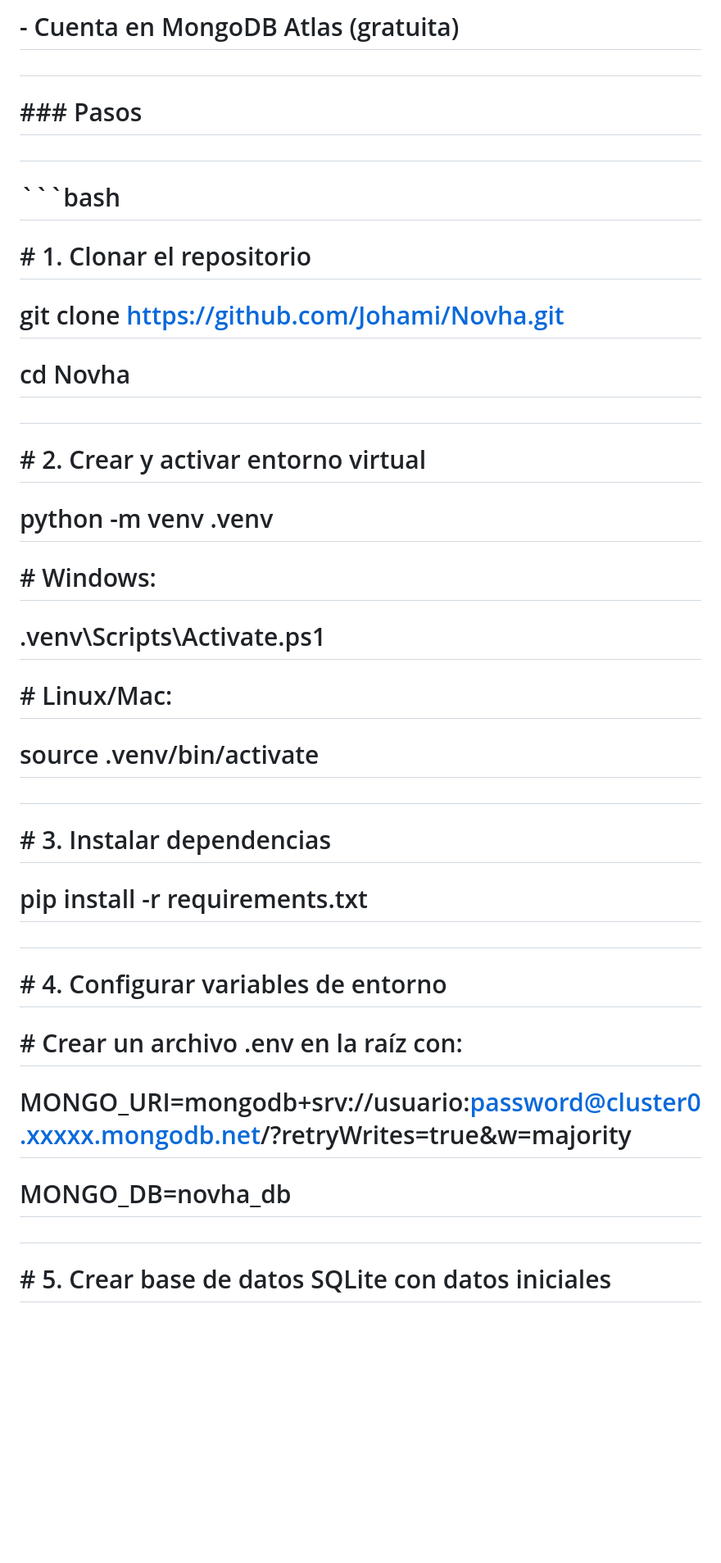
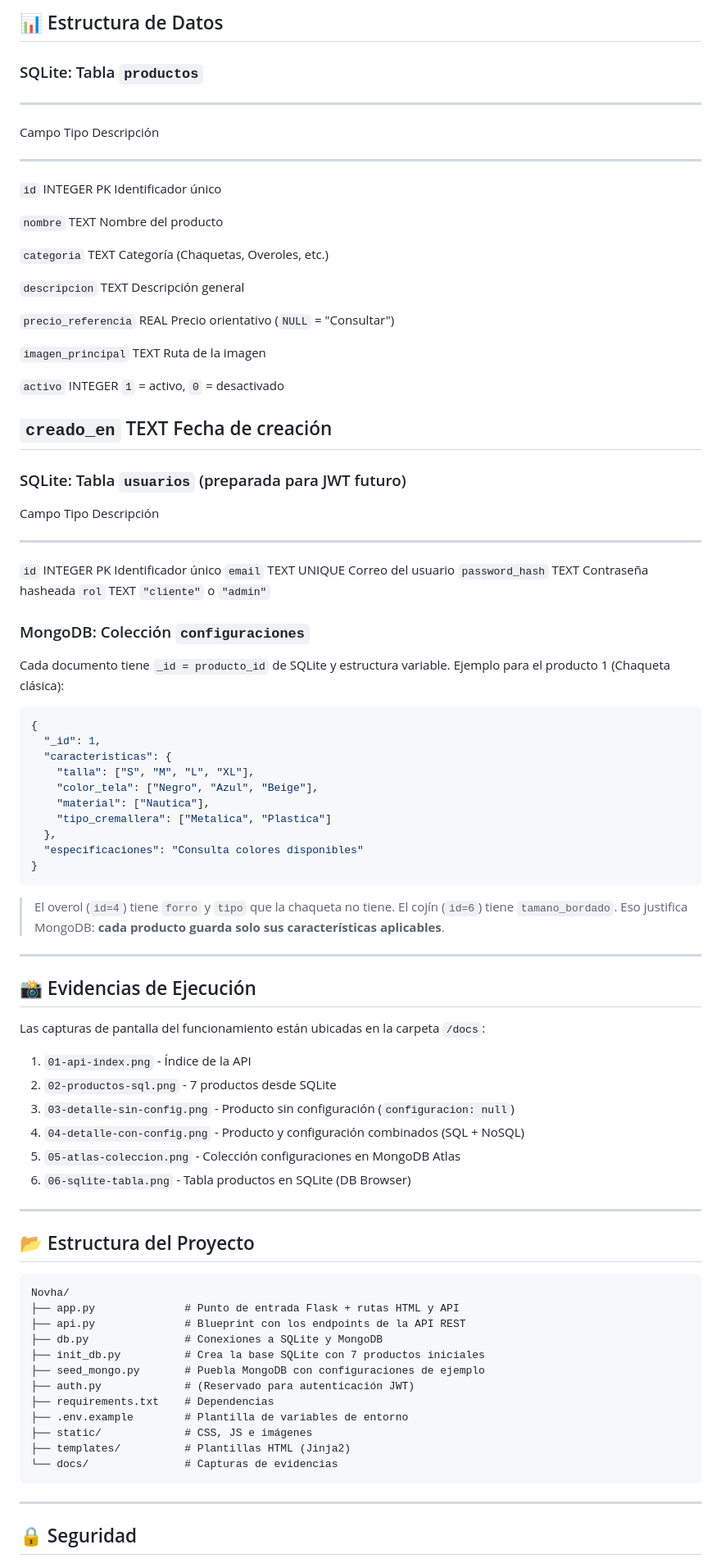
Before and after one commit to Johami/Novha, a Markdown page: README.md, the part around one of its changes. Shown at 82% size. Rendered like a GitHub page; blank space fills up the shorter version.

Commit message:
docs: actualizar README del proyecto

````diff
--- a/README.md
+++ b/README.md
@@ -108,51 +187,99 @@
 
-# \- Cuenta en MongoDB Atlas (gratuita)
+## 📊 Estructura de Datos
 
-#
+### SQLite: Tabla `productos`
 
-# \### Pasos
+  -----------------------------------------------------------------------
+  Campo                   Tipo                    Descripción
+  ----------------------- ----------------------- -----------------------
+  `id`                    INTEGER PK              Identificador único
 
-#
+  `nombre`                TEXT                    Nombre del producto
 
-# ```bash
+  `categoria`             TEXT                    Categoría (Chaquetas,
+                                                  Overoles, etc.)
 
-# \# 1. Clonar el repositorio
+  `descripcion`           TEXT                    Descripción general
 
-# git clone https://github.com/Johami/Novha.git
+  `precio_referencia`     REAL                    Precio orientativo
+                                                  (`NULL` = "Consultar")
 
-# cd Novha
+  `imagen_principal`      TEXT                    Ruta de la imagen
 
-#
+  `activo`                INTEGER                 `1` = activo, `0` =
+                                                  desactivado
 
-# \# 2. Crear y activar entorno virtual
+  `creado_en`             TEXT                    Fecha de creación
+  -----------------------------------------------------------------------
 
-# python -m venv .venv
+### SQLite: Tabla `usuarios` (preparada para JWT futuro)
 
-# \# Windows:
+  Campo             Tipo          Descripción
+  ----------------- ------------- -------------------------
+  `id`              INTEGER PK    Identificador único
+  `email`           TEXT UNIQUE   Correo del usuario
+  `password_hash`   TEXT          Contraseña hasheada
+  `rol`             TEXT          `"cliente"` o `"admin"`
 
-# .venv\\Scripts\\Activate.ps1
+### MongoDB: Colección `configuraciones`
 
-# \# Linux/Mac:
+Cada documento tiene `_id = producto_id` de SQLite y estructura
+variable. Ejemplo para el producto 1 (Chaqueta clásica):
 
-# source .venv/bin/activate
+``` json
+{
+  "_id": 1,
+  "caracteristicas": {
+    "talla": ["S", "M", "L", "XL"],
+    "color_tela": ["Negro", "Azul", "Beige"],
+    "material": ["Nautica"],
+    "tipo_cremallera": ["Metalica", "Plastica"]
+  },
+  "especificaciones": "Consulta colores disponibles"
+}
+```
 
-#
+> El overol (`id=4`) tiene `forro` y `tipo` que la chaqueta no tiene. El
+> cojín (`id=6`) tiene `tamano_bordado`. Eso justifica MongoDB: **cada
+> producto guarda solo sus características aplicables**.
 
-# \# 3. Instalar dependencias
+------------------------------------------------------------------------
 
-# pip install -r requirements.txt
+## 📸 Evidencias de Ejecución
 
-#
+Las capturas de pantalla del funcionamiento están ubicadas en la carpeta
+`/docs`:
 
-# \# 4. Configurar variables de entorno
+1.  `01-api-index.png` - Índice de la API
+2.  `02-productos-sql.png` - 7 productos desde SQLite
+3.  `03-detalle-sin-config.png` - Producto sin configuración
+    (`configuracion: null`)
+4.  `04-detalle-con-config.png` - Producto y configuración combinados
+    (SQL + NoSQL)
+5.  `05-atlas-coleccion.png` - Colección configuraciones en MongoDB
+    Atlas
+6.  `06-sqlite-tabla.png` - Tabla productos en SQLite (DB Browser)
 
-# \# Crear un archivo .env en la raíz con:
+------------------------------------------------------------------------
 
-# MONGO\_URI=mongodb+srv://usuario:password@cluster0.xxxxx.mongodb.net/?retryWrites=true\&w=majority
+## 📂 Estructura del Proyecto
 
-# MONGO\_DB=novha\_db
+``` text
+Novha/
+├── app.py              # Punto de entrada Flask + rutas HTML y API
+├── api.py              # Blueprint con los endpoints de la API REST
+├── db.py               # Conexiones a SQLite y MongoDB
+├── init_db.py          # Crea la base SQLite con 7 productos iniciales
+├── seed_mongo.py       # Puebla MongoDB con configuraciones de ejemplo
+├── auth.py             # (Reservado para autenticación JWT)
+├── requirements.txt    # Dependencias
+├── .env.example        # Plantilla de variables de entorno
+├── static/             # CSS, JS e imágenes
+├── templates/          # Plantillas HTML (Jinja2)
+└── docs/               # Capturas de evidencias
+```
 
-#
+------------------------------------------------------------------------
 
-# \# 5. Crear base de datos SQLite con datos iniciales
+## 🔒 Seguridad
 
````
Also changed, not shown: other parts of README.md (+148 -297 lines).
